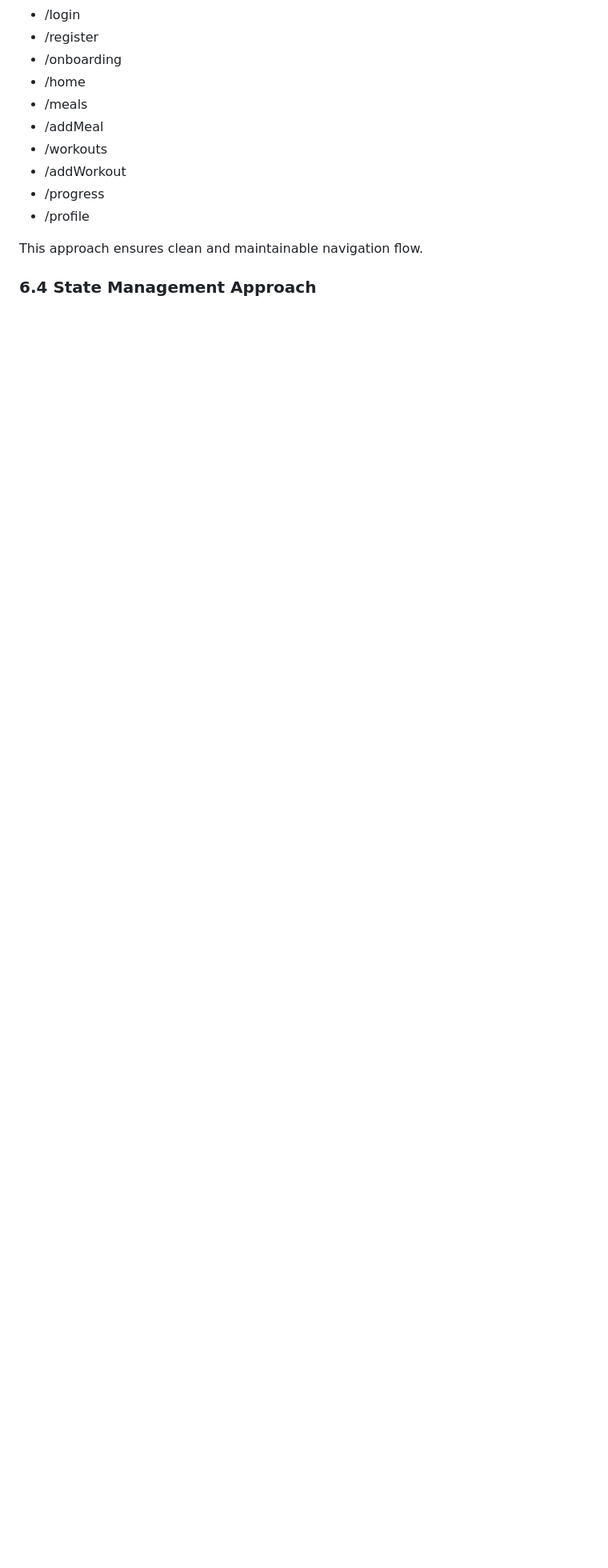
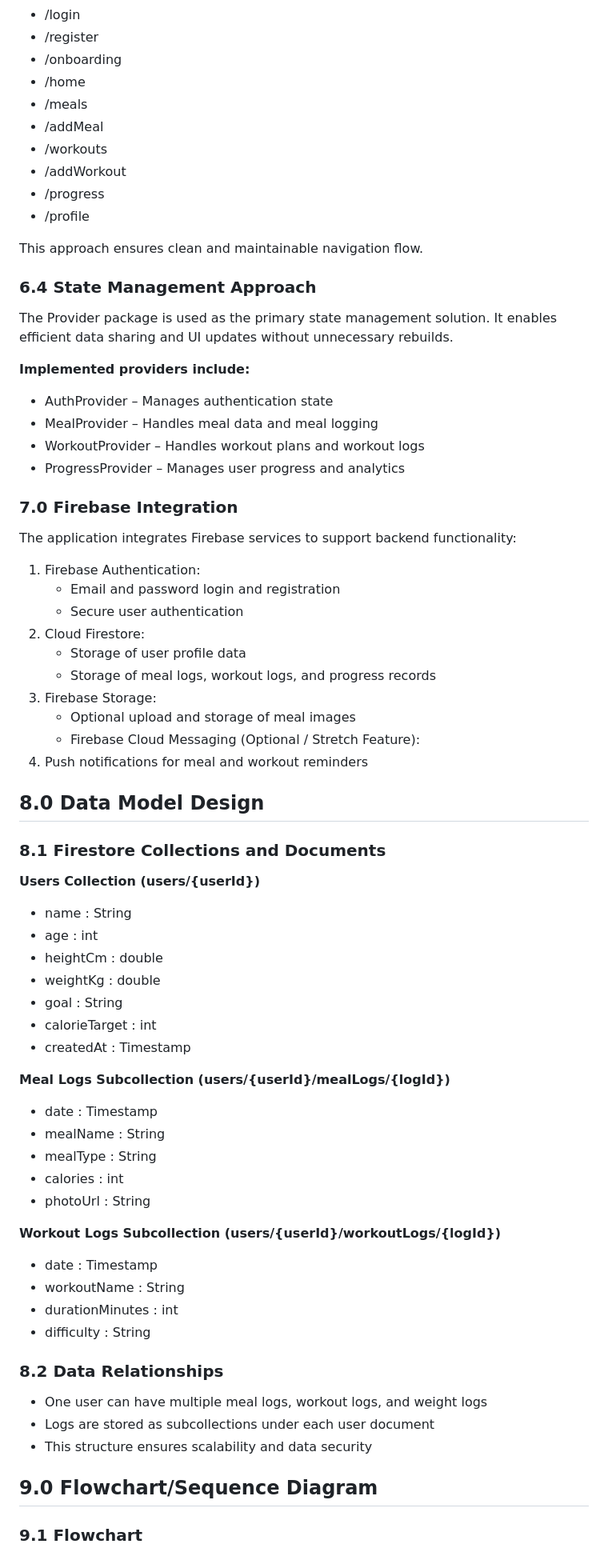
Before and after one commit to safmode/NutriFit, a Markdown page: README.md, the part around one of its changes. Shown at 80% size. GitHub-like rendering; blank space fills up the shorter version.

```diff
--- a/README.md
+++ b/README.md
@@ -154,3 +154,61 @@ NutriFit is developed as a hybrid mobile application using Flutter, following a
 This approach ensures clean and maintainable navigation flow.
 
 ### 6.4 State Management Approach
+The Provider package is used as the primary state management solution. It enables efficient data sharing and UI updates without unnecessary rebuilds.
+
+**Implemented providers include:**
+- AuthProvider – Manages authentication state
+- MealProvider – Handles meal data and meal logging
+- WorkoutProvider – Handles workout plans and workout logs
+- ProgressProvider – Manages user progress and analytics
+
+### 7.0 Firebase Integration
+
+The application integrates Firebase services to support backend functionality:
+
+1. Firebase Authentication:
+   - Email and password login and registration
+   - Secure user authentication
+2. Cloud Firestore:
+   - Storage of user profile data
+   - Storage of meal logs, workout logs, and progress records
+3. Firebase Storage:
+   - Optional upload and storage of meal images
+   - Firebase Cloud Messaging (Optional / Stretch Feature):
+4. Push notifications for meal and workout reminders
+
+
+## 8.0 Data Model Design
+
+### 8.1 Firestore Collections and Documents
+
+**Users Collection (users/{userId})**
+- name : String
+- age : int
+- heightCm : double
+- weightKg : double
+- goal : String
+- calorieTarget : int
+- createdAt : Timestamp
+
+**Meal Logs Subcollection (users/{userId}/mealLogs/{logId})**
+- date : Timestamp
+- mealName : String
+- mealType : String
+- calories : int
+- photoUrl : String
+
+**Workout Logs Subcollection (users/{userId}/workoutLogs/{logId})**
+- date : Timestamp
+- workoutName : String
+- durationMinutes : int
+- difficulty : String
+
+### 8.2 Data Relationships
+
+- One user can have multiple meal logs, workout logs, and weight logs
+- Logs are stored as subcollections under each user document
+- This structure ensures scalability and data security
+
+## 9.0 Flowchart/Sequence Diagram
+### 9.1 Flowchart
```
Also changed, not shown: other parts of README.md (+18 -18 lines).
